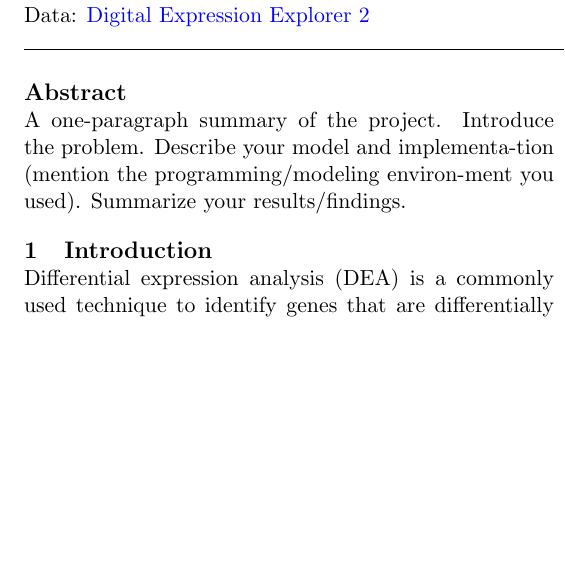
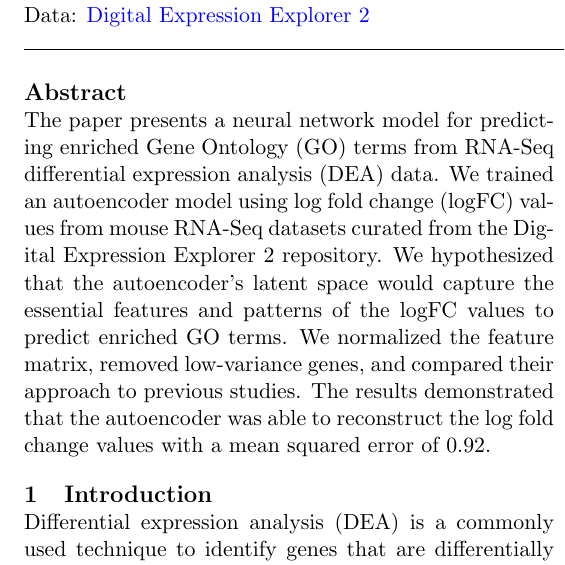
Before and after one commit to Kabilan108/MLGO, a LaTeX document (docs/report.tex, which reads docs/includes/abstract.tex): part of one column of page 1 of 4, cut so that both start at the same text, the shorter picture padded with empty space. Compiled offline with pdfLaTeX.

Commit message:
Finish abstract

```diff
--- a/docs/includes/abstract.tex
+++ b/docs/includes/abstract.tex
@@ -4,6 +4,12 @@
 
 \section*{Abstract}
 
-A one-paragraph summary of the project. Introduce the problem. Describe your model
-and implementa-tion (mention the programming/modeling environ-ment you used).
-Summarize your results/findings.
+The paper presents a neural network model for predicting enriched Gene Ontology (GO)
+terms from RNA-Seq differential expression analysis (DEA) data. We trained an
+autoencoder model using log fold change (logFC) values from mouse RNA-Seq datasets
+curated from the Digital Expression Explorer 2 repository. We hypothesized that the
+autoencoder's latent space would capture the essential features and patterns of the
+logFC values to predict enriched GO terms. We normalized the feature matrix,
+removed low-variance genes, and compared their approach to previous studies. The results
+demonstrated that the autoencoder was able to reconstruct the log fold change values
+with a mean squared error of 0.92.
```
